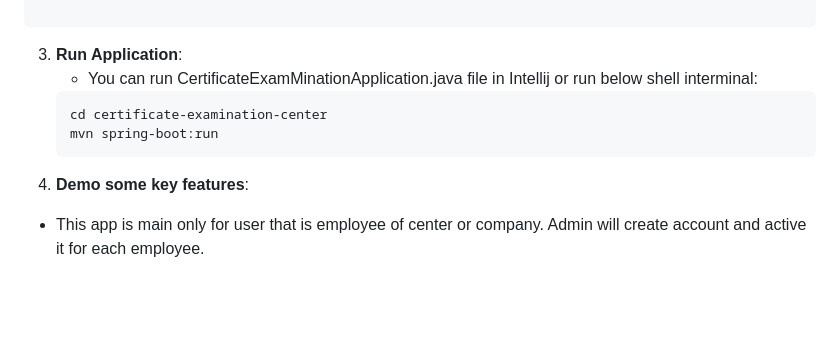
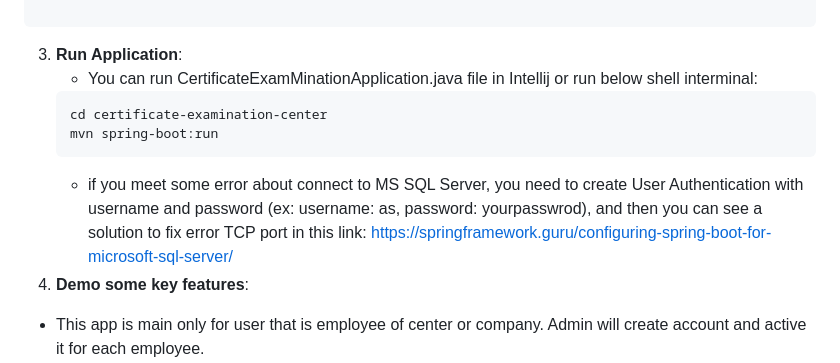
Before and after one commit to thPhonG-oss/certificate-examination-center, a Markdown page: README.md, the part around the change. Rendered like a GitHub page; blank space fills up the shorter version.

````diff
--- a/README.md
+++ b/README.md
@@ -106,6 +106,7 @@ cloudinary.api.secret=<your_cloud_secretKey>
    cd certificate-examination-center
    mvn spring-boot:run
    ```
+   - if you meet some error about connect to MS SQL Server, you need to create User Authentication with username and password (ex: username: as, password: yourpasswrod), and then you can see a solution to fix error TCP port in this link: https://springframework.guru/configuring-spring-boot-for-microsoft-sql-server/
 4. **Demo some key features**:
   - This app is main only for user that is employee of center or company. Admin will create account and active it for each employee.
   - Before testing some key feature of this application, you need run an api sign-up:
````
